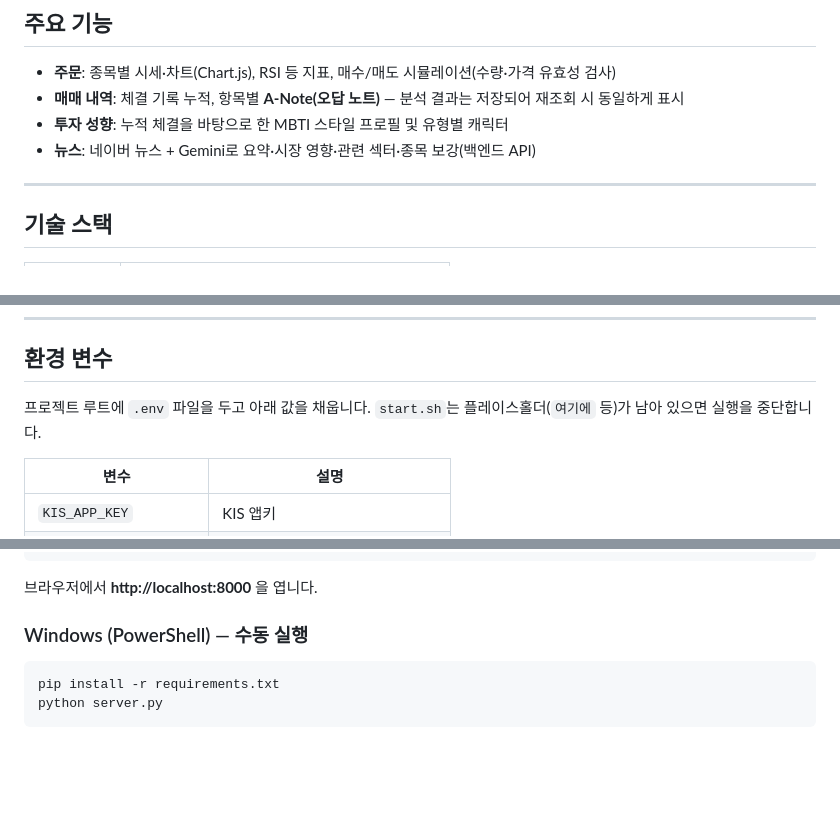
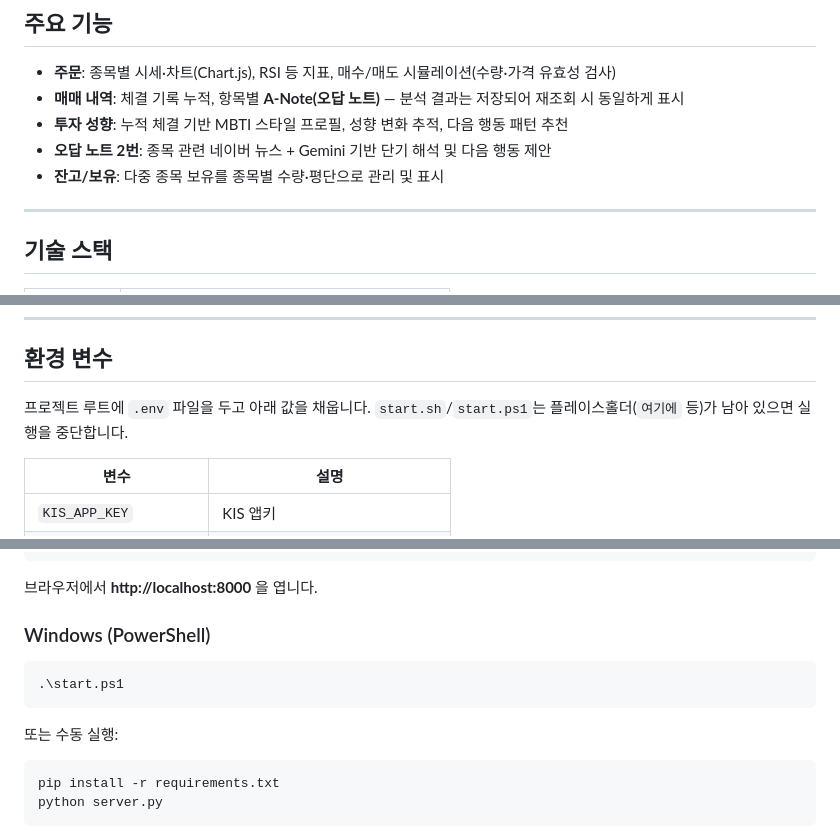
Before and after one commit to DaeunKwon/A-Note, a Markdown page: README.md, 3 parts joined by grey strips. Drawn GitHub-style; blank space fills up the shorter version.

````diff
--- a/README.md
+++ b/README.md
@@ -10,8 +10,9 @@
 
 - **주문**: 종목별 시세·차트(Chart.js), RSI 등 지표, 매수/매도 시뮬레이션(수량·가격 유효성 검사)
 - **매매 내역**: 체결 기록 누적, 항목별 **A-Note(오답 노트)** — 분석 결과는 저장되어 재조회 시 동일하게 표시
-- **투자 성향**: 누적 체결을 바탕으로 한 MBTI 스타일 프로필 및 유형별 캐릭터
-- **뉴스**: 네이버 뉴스 + Gemini로 요약·시장 영향·관련 섹터·종목 보강(백엔드 API)
+- **투자 성향**: 누적 체결 기반 MBTI 스타일 프로필, 성향 변화 추적, 다음 행동 패턴 추천
+- **오답 노트 2번**: 종목 관련 네이버 뉴스 + Gemini 기반 단기 해석 및 다음 행동 제안
+- **잔고/보유**: 다중 종목 보유를 종목별 수량·평단으로 관리 및 표시
 
 ---
 
@@ -37,7 +38,7 @@
 
 ## 환경 변수
 
-프로젝트 루트에 `.env` 파일을 두고 아래 값을 채웁니다. `start.sh`는 플레이스홀더(`여기에` 등)가 남아 있으면 실행을 중단합니다.
+프로젝트 루트에 `.env` 파일을 두고 아래 값을 채웁니다. `start.sh`/`start.ps1`는 플레이스홀더(`여기에` 등)가 남아 있으면 실행을 중단합니다.
 
 | 변수 | 설명 |
 |------|------|
@@ -62,7 +63,13 @@ chmod +x start.sh
 
 브라우저에서 **http://localhost:8000** 을 엽니다.
 
-### Windows (PowerShell) — 수동 실행
+### Windows (PowerShell)
+
+```powershell
+.\start.ps1
+```
+
+또는 수동 실행:
 
 ```powershell
 pip install -r requirements.txt
````
Also changed, not shown: other parts of README.md (+1 -0 lines), design.md (+12 -7 lines).
